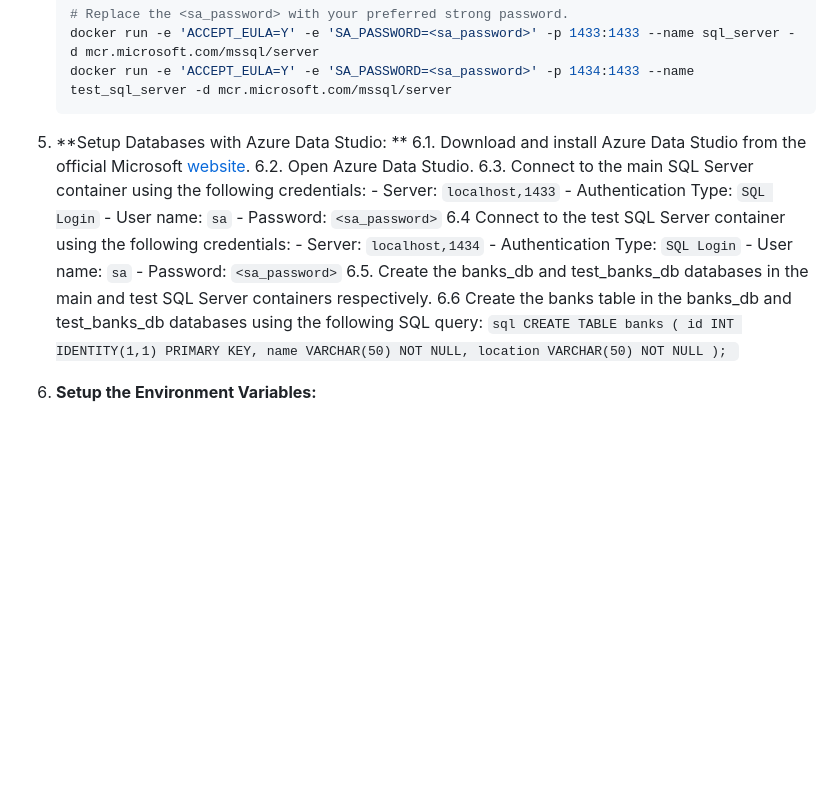
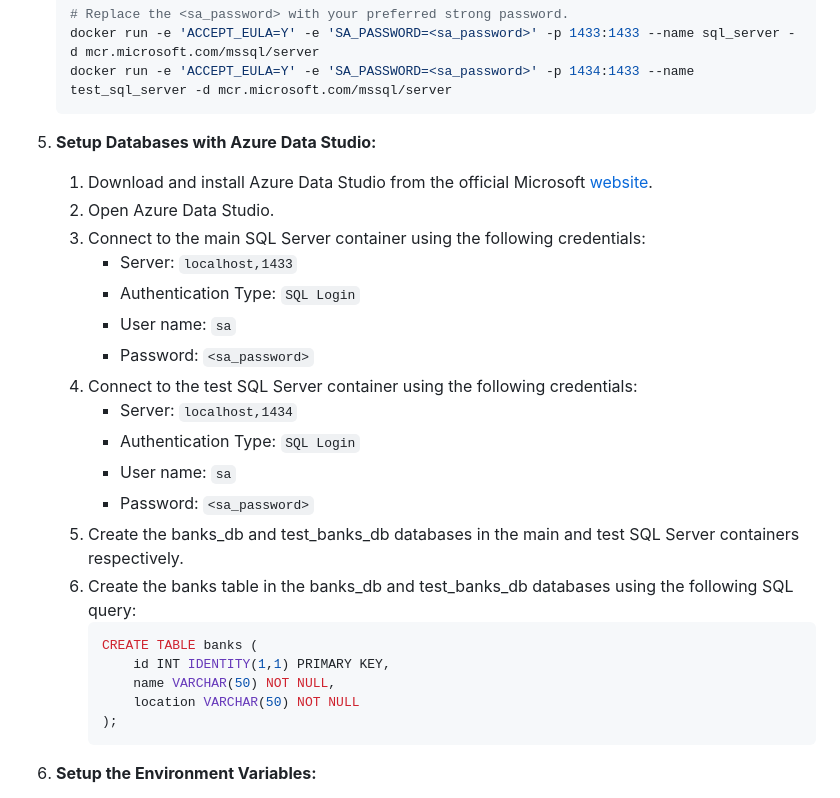
Before and after one commit to orestissab/Flask_CRUD_Application, a Markdown page: README.md, the part around the change. Drawn GitHub-style; blank space fills up the shorter version.

Commit message:
Fix README.md layout.

````diff
--- a/README.md
+++ b/README.md
@@ -40,22 +40,21 @@ This is a simple CRUD (Create, Read, Update, Delete) application built using Fla
     docker run -e 'ACCEPT_EULA=Y' -e 'SA_PASSWORD=<sa_password>' -p 1434:1433 --name test_sql_server -d mcr.microsoft.com/mssql/server
     ```
 
-6. **Setup Databases with Azure Data Studio:
-**
-    6.1. Download and install Azure Data Studio from the official Microsoft [website](https://docs.microsoft.com/en-us/sql/azure-data-studio/download-azure-data-studio?view=sql-server-ver15).
-    6.2. Open Azure Data Studio.
-    6.3. Connect to the main SQL Server container using the following credentials:
+6. **Setup Databases with Azure Data Studio:**
+    1. Download and install Azure Data Studio from the official Microsoft [website](https://docs.microsoft.com/en-us/sql/azure-data-studio/download-azure-data-studio?view=sql-server-ver15).
+    2. Open Azure Data Studio.
+    3. Connect to the main SQL Server container using the following credentials:
         - Server: `localhost,1433`
         - Authentication Type: `SQL Login`
         - User name: `sa`
         - Password: `<sa_password>`
-    6.4 Connect to the test SQL Server container using the following credentials:
+    4. Connect to the test SQL Server container using the following credentials:
         - Server: `localhost,1434`
         - Authentication Type: `SQL Login`
         - User name: `sa`
         - Password: `<sa_password>`
-    6.5. Create the banks_db and test_banks_db databases in the main and test SQL Server containers respectively.
-    6.6 Create the banks table in the banks_db and test_banks_db databases using the following SQL query:
+    5. Create the banks_db and test_banks_db databases in the main and test SQL Server containers respectively.
+    6. Create the banks table in the banks_db and test_banks_db databases using the following SQL query:
         ```sql
         CREATE TABLE banks (
             id INT IDENTITY(1,1) PRIMARY KEY,
````
